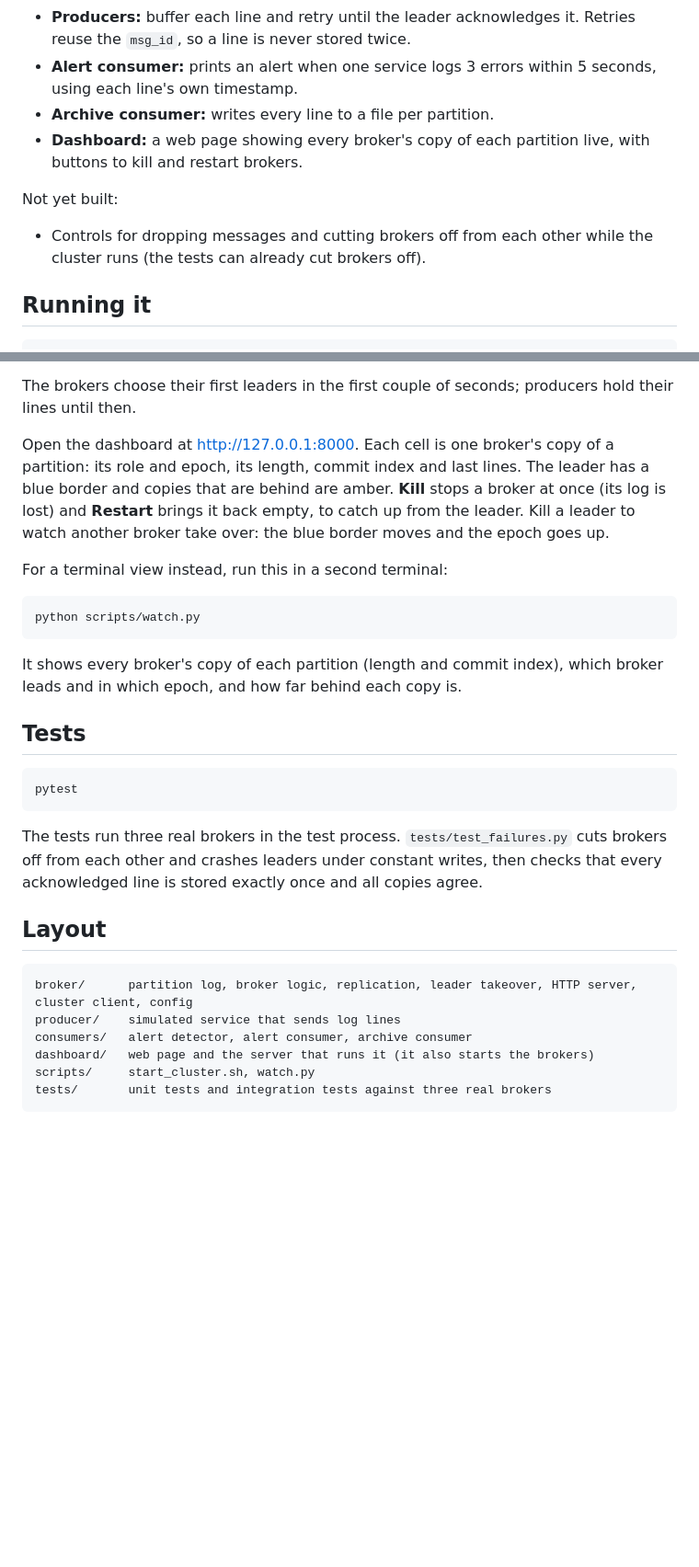
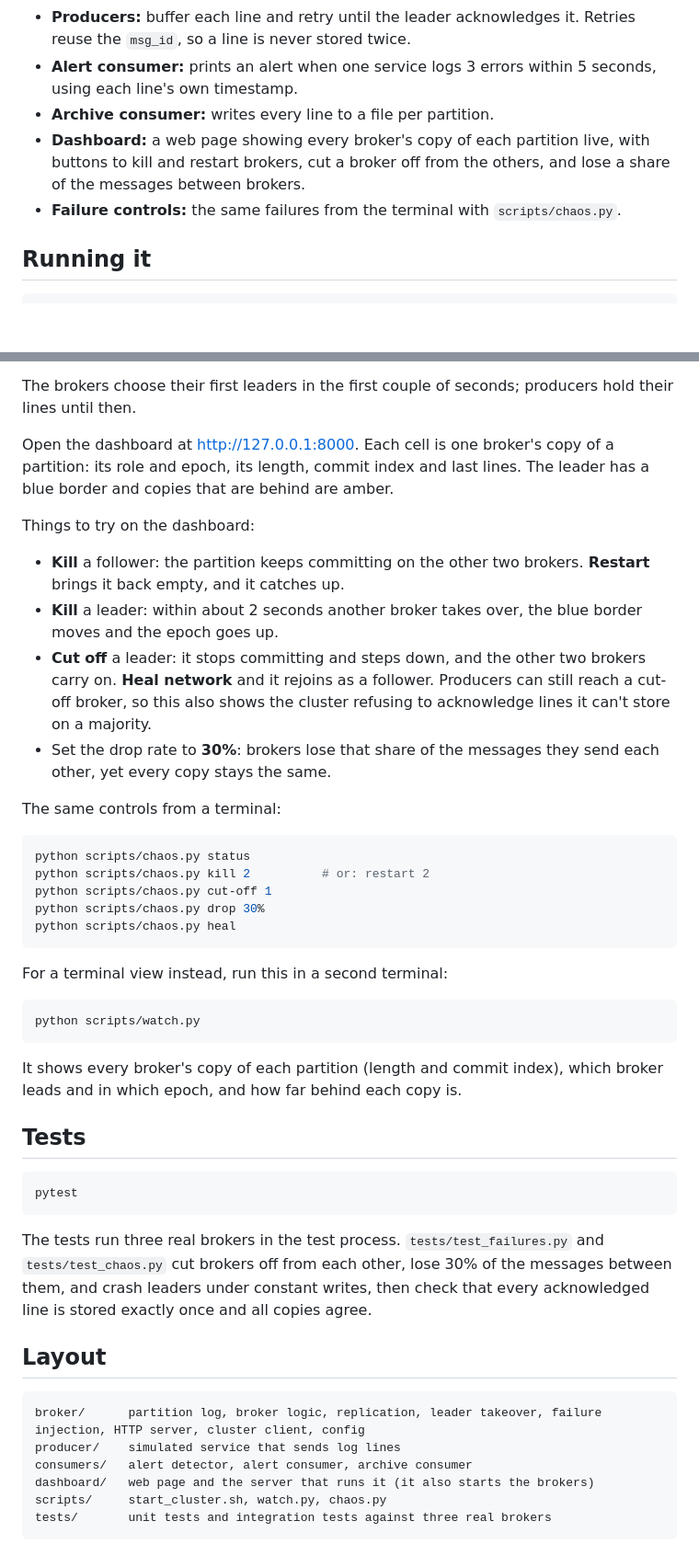
Before and after one commit to arinaalibayeva/distributed-log-pipeline, a Markdown page: README.md, 2 parts joined by grey strips. Shown at 92% size. GitHub-like rendering; blank space fills up the shorter version.

Commit message:
Document failure controls and recovery scenarios

````diff
--- a/README.md
+++ b/README.md
@@ -13,11 +13,8 @@ Working now:
 - **Producers:** buffer each line and retry until the leader acknowledges it. Retries reuse the `msg_id`, so a line is never stored twice.
 - **Alert consumer:** prints an alert when one service logs 3 errors within 5 seconds, using each line's own timestamp.
 - **Archive consumer:** writes every line to a file per partition.
-- **Dashboard:** a web page showing every broker's copy of each partition live, with buttons to kill and restart brokers.
-
-Not yet built:
-
-- Controls for dropping messages and cutting brokers off from each other while the cluster runs (the tests can already cut brokers off).
+- **Dashboard:** a web page showing every broker's copy of each partition live, with buttons to kill and restart brokers, cut a broker off from the others, and lose a share of the messages between brokers.
+- **Failure controls:** the same failures from the terminal with `scripts/chaos.py`.
 
 ## Running it
 
@@ -33,7 +30,24 @@ Alerts print in the terminal. Process logs go to `data/logs/` and archived lines
 
 The brokers choose their first leaders in the first couple of seconds; producers hold their lines until then.
 
-Open the dashboard at http://127.0.0.1:8000. Each cell is one broker's copy of a partition: its role and epoch, its length, commit index and last lines. The leader has a blue border and copies that are behind are amber. **Kill** stops a broker at once (its log is lost) and **Restart** brings it back empty, to catch up from the leader. Kill a leader to watch another broker take over: the blue border moves and the epoch goes up.
+Open the dashboard at http://127.0.0.1:8000. Each cell is one broker's copy of a partition: its role and epoch, its length, commit index and last lines. The leader has a blue border and copies that are behind are amber.
+
+Things to try on the dashboard:
+
+- **Kill** a follower: the partition keeps committing on the other two brokers. **Restart** brings it back empty, and it catches up.
+- **Kill** a leader: within about 2 seconds another broker takes over, the blue border moves and the epoch goes up.
+- **Cut off** a leader: it stops committing and steps down, and the other two brokers carry on. **Heal network** and it rejoins as a follower. Producers can still reach a cut-off broker, so this also shows the cluster refusing to acknowledge lines it can't store on a majority.
+- Set the drop rate to **30%**: brokers lose that share of the messages they send each other, yet every copy stays the same.
+
+The same controls from a terminal:
+
+```bash
+python scripts/chaos.py status
+python scripts/chaos.py kill 2          # or: restart 2
+python scripts/chaos.py cut-off 1
+python scripts/chaos.py drop 30%
+python scripts/chaos.py heal
+```
 
 For a terminal view instead, run this in a second terminal:
 
@@ -49,15 +63,15 @@ It shows every broker's copy of each partition (length and commit index), which
 pytest
 ```
 
-The tests run three real brokers in the test process. `tests/test_failures.py` cuts brokers off from each other and crashes leaders under constant writes, then checks that every acknowledged line is stored exactly once and all copies agree.
+The tests run three real brokers in the test process. `tests/test_failures.py` and `tests/test_chaos.py` cut brokers off from each other, lose 30% of the messages between them, and crash leaders under constant writes, then check that every acknowledged line is stored exactly once and all copies agree.
 
 ## Layout
 
 ```
-broker/      partition log, broker logic, replication, leader takeover, HTTP server, cluster client, config
+broker/      partition log, broker logic, replication, leader takeover, failure injection, HTTP server, cluster client, config
 producer/    simulated service that sends log lines
 consumers/   alert detector, alert consumer, archive consumer
 dashboard/   web page and the server that runs it (it also starts the brokers)
-scripts/     start_cluster.sh, watch.py
+scripts/     start_cluster.sh, watch.py, chaos.py
 tests/       unit tests and integration tests against three real brokers
 ```
````
